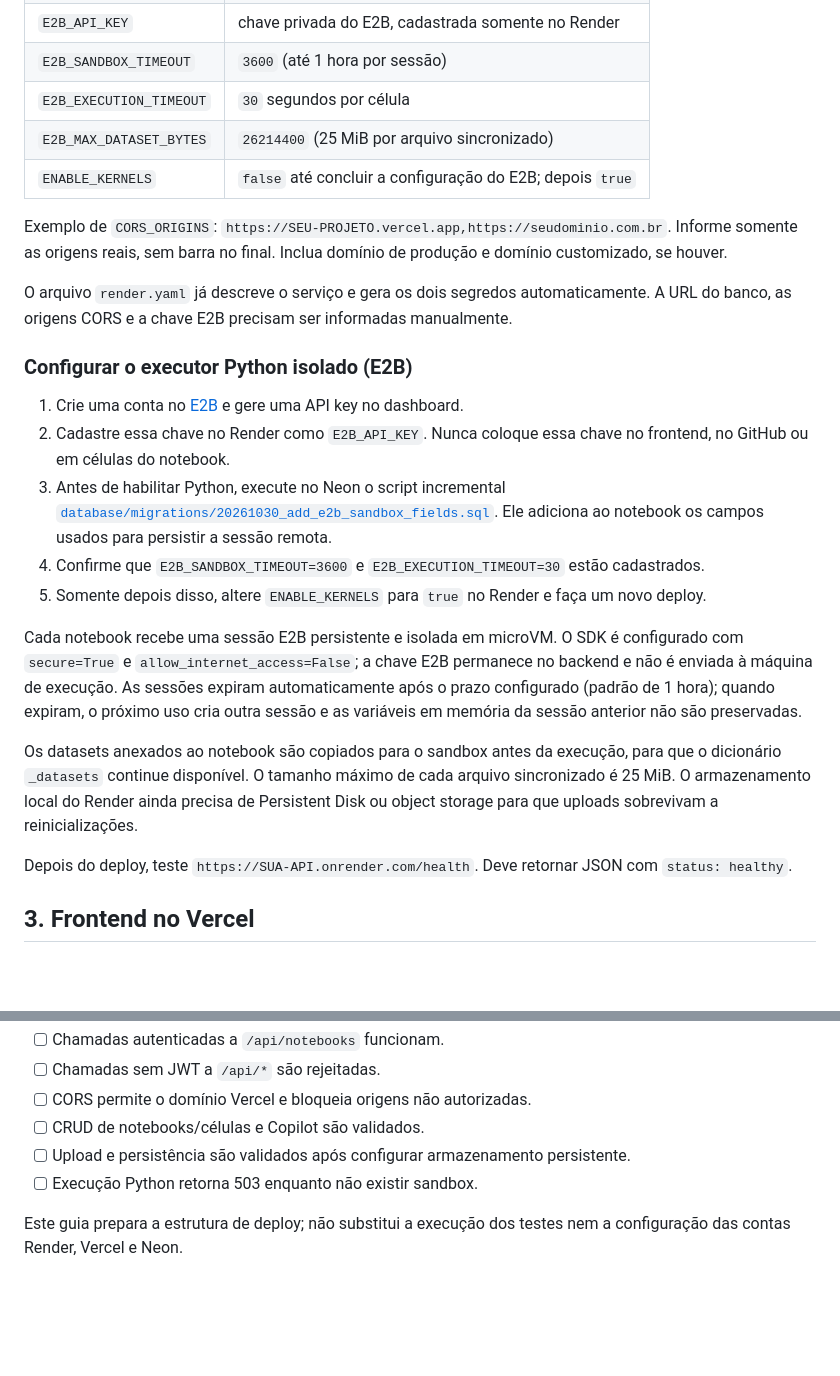
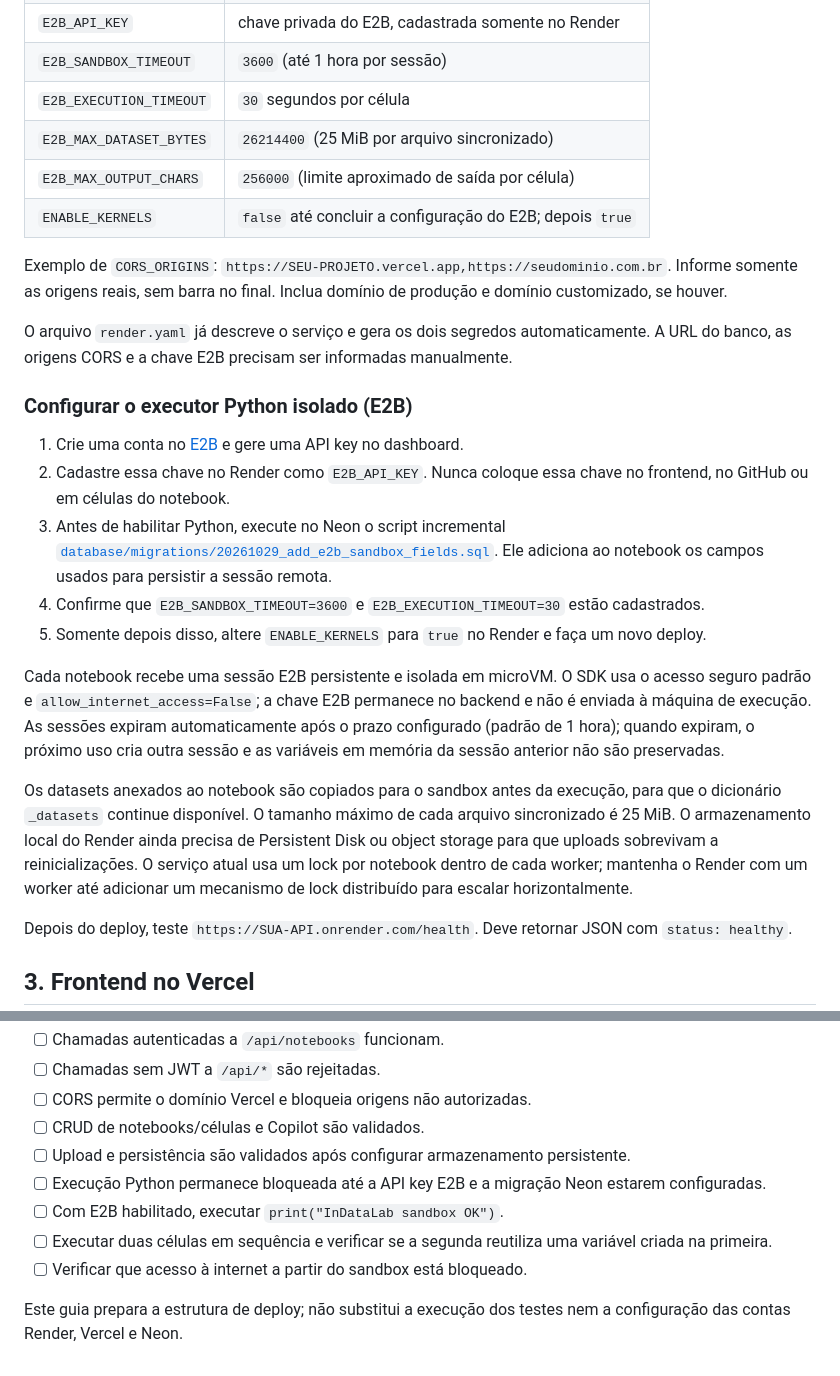
Before and after one commit to Foxactive1/inDataLab_v2, a Markdown page: DEPLOYMENT.md, 2 parts joined by grey strips. Rendered like a GitHub page; blank space fills up the shorter version.

Commit message:
Clarify E2B setup, worker locking and validation checklist

```diff
--- a/DEPLOYMENT.md
+++ b/DEPLOYMENT.md
@@ -40,6 +40,7 @@ O script de criação do schema está versionado em [`database/neon_schema.sql`]
 | `E2B_SANDBOX_TIMEOUT` | `3600` (até 1 hora por sessão) |
 | `E2B_EXECUTION_TIMEOUT` | `30` segundos por célula |
 | `E2B_MAX_DATASET_BYTES` | `26214400` (25 MiB por arquivo sincronizado) |
+| `E2B_MAX_OUTPUT_CHARS` | `256000` (limite aproximado de saída por célula) |
 | `ENABLE_KERNELS` | `false` até concluir a configuração do E2B; depois `true` |
 
 Exemplo de `CORS_ORIGINS`: `https://SEU-PROJETO.vercel.app,https://seudominio.com.br`. Informe somente as origens reais, sem barra no final. Inclua domínio de produção e domínio customizado, se houver.
@@ -50,13 +51,13 @@ O arquivo `render.yaml` já descreve o serviço e gera os dois segredos automati
 
 1. Crie uma conta no [E2B](https://e2b.dev/) e gere uma API key no dashboard.
 2. Cadastre essa chave no Render como `E2B_API_KEY`. Nunca coloque essa chave no frontend, no GitHub ou em células do notebook.
-3. Antes de habilitar Python, execute no Neon o script incremental [`database/migrations/20261030_add_e2b_sandbox_fields.sql`](database/migrations/20261030_add_e2b_sandbox_fields.sql). Ele adiciona ao notebook os campos usados para persistir a sessão remota.
+3. Antes de habilitar Python, execute no Neon o script incremental [`database/migrations/20261029_add_e2b_sandbox_fields.sql`](database/migrations/20261029_add_e2b_sandbox_fields.sql). Ele adiciona ao notebook os campos usados para persistir a sessão remota.
 4. Confirme que `E2B_SANDBOX_TIMEOUT=3600` e `E2B_EXECUTION_TIMEOUT=30` estão cadastrados.
 5. Somente depois disso, altere `ENABLE_KERNELS` para `true` no Render e faça um novo deploy.
 
-Cada notebook recebe uma sessão E2B persistente e isolada em microVM. O SDK é configurado com `secure=True` e `allow_internet_access=False`; a chave E2B permanece no backend e não é enviada à máquina de execução. As sessões expiram automaticamente após o prazo configurado (padrão de 1 hora); quando expiram, o próximo uso cria outra sessão e as variáveis em memória da sessão anterior não são preservadas.
+Cada notebook recebe uma sessão E2B persistente e isolada em microVM. O SDK usa o acesso seguro padrão e `allow_internet_access=False`; a chave E2B permanece no backend e não é enviada à máquina de execução. As sessões expiram automaticamente após o prazo configurado (padrão de 1 hora); quando expiram, o próximo uso cria outra sessão e as variáveis em memória da sessão anterior não são preservadas.
 
-Os datasets anexados ao notebook são copiados para o sandbox antes da execução, para que o dicionário `_datasets` continue disponível. O tamanho máximo de cada arquivo sincronizado é 25 MiB. O armazenamento local do Render ainda precisa de Persistent Disk ou object storage para que uploads sobrevivam a reinicializações.
+Os datasets anexados ao notebook são copiados para o sandbox antes da execução, para que o dicionário `_datasets` continue disponível. O tamanho máximo de cada arquivo sincronizado é 25 MiB. O armazenamento local do Render ainda precisa de Persistent Disk ou object storage para que uploads sobrevivam a reinicializações. O serviço atual usa um lock por notebook dentro de cada worker; mantenha o Render com um worker até adicionar um mecanismo de lock distribuído para escalar horizontalmente.
 
 Depois do deploy, teste `https://SUA-API.onrender.com/health`. Deve retornar JSON com `status: healthy`.
 
@@ -89,6 +90,9 @@ O frontend usa `index.html` como entrada e `login.html` para autenticação. Nã
 - [ ] CORS permite o domínio Vercel e bloqueia origens não autorizadas.
 - [ ] CRUD de notebooks/células e Copilot são validados.
 - [ ] Upload e persistência são validados após configurar armazenamento persistente.
-- [ ] Execução Python retorna 503 enquanto não existir sandbox.
+- [ ] Execução Python permanece bloqueada até a API key E2B e a migração Neon estarem configuradas.
+- [ ] Com E2B habilitado, executar `print("InDataLab sandbox OK")`.
+- [ ] Executar duas células em sequência e verificar se a segunda reutiliza uma variável criada na primeira.
+- [ ] Verificar que acesso à internet a partir do sandbox está bloqueado.
 
 Este guia prepara a estrutura de deploy; não substitui a execução dos testes nem a configuração das contas Render, Vercel e Neon.
```
